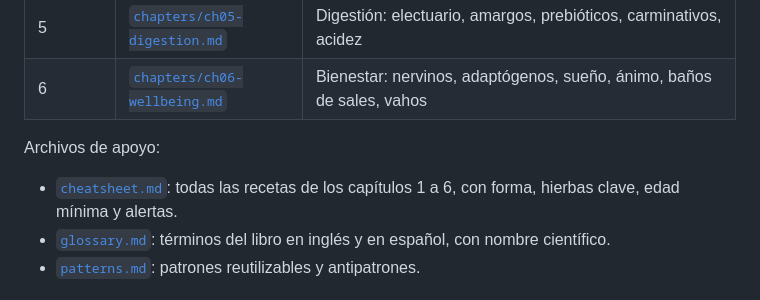
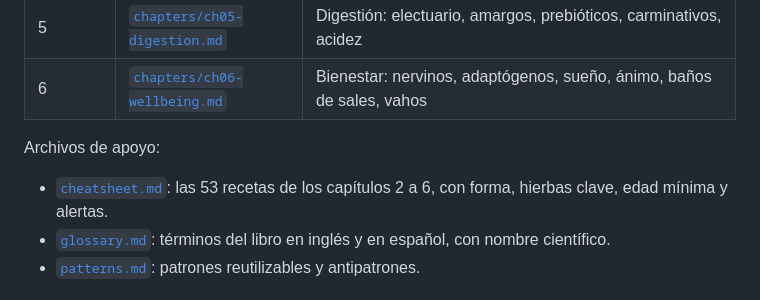
Before and after one commit to Melari1593/bookskills, a Markdown page: healing-herbal-infusions/SKILL.md, the part around the change. Drawn GitHub-style.

Commit message:
healing-herbal-infusions: corrige el rango de capítulos del cheatsheet
Co-Authored-By: Claude Opus 5.5 <noreply@anthropic.com>
Claude-Session: https://claude.ai/code/session_01HJwecEL1T1YyR3bkwbjiNR

```diff
--- a/healing-herbal-infusions/SKILL.md
+++ b/healing-herbal-infusions/SKILL.md
@@ -171,7 +171,7 @@ Estas alertas complementan o corrigen el libro. Vienen de monografías oficiales
 | 6 | [`chapters/ch06-wellbeing.md`](chapters/ch06-wellbeing.md) | Bienestar: nervinos, adaptógenos, sueño, ánimo, baños de sales, vahos |
 
 Archivos de apoyo:
-- [`cheatsheet.md`](cheatsheet.md): todas las recetas de los capítulos 1 a 6, con forma, hierbas clave, edad mínima y alertas.
+- [`cheatsheet.md`](cheatsheet.md): las 53 recetas de los capítulos 2 a 6, con forma, hierbas clave, edad mínima y alertas.
 - [`glossary.md`](glossary.md): términos del libro en inglés y en español, con nombre científico.
 - [`patterns.md`](patterns.md): patrones reutilizables y antipatrones.
 
```
Also changed, not shown: healing-herbal-infusions/cheatsheet.md (+1 -1 lines).
